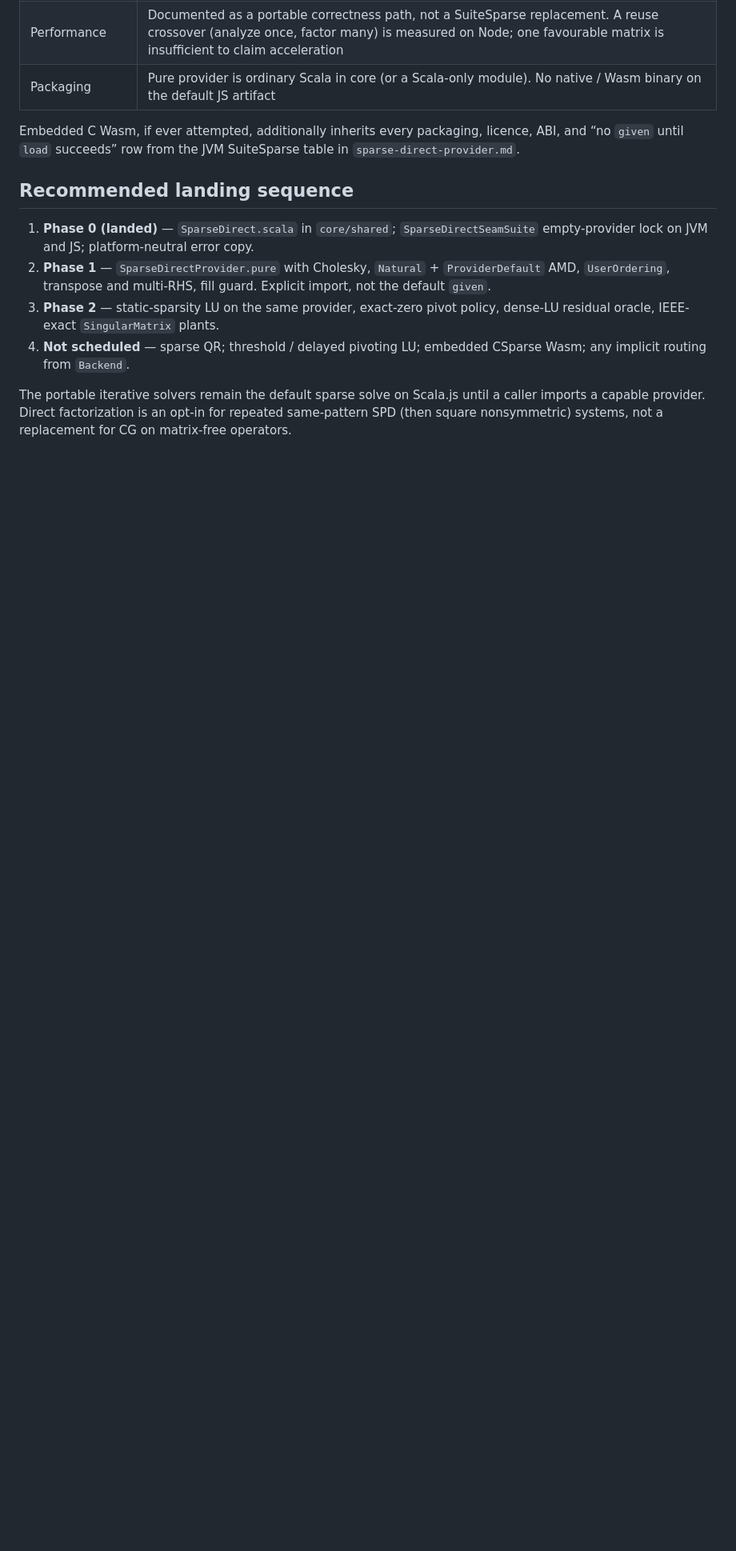
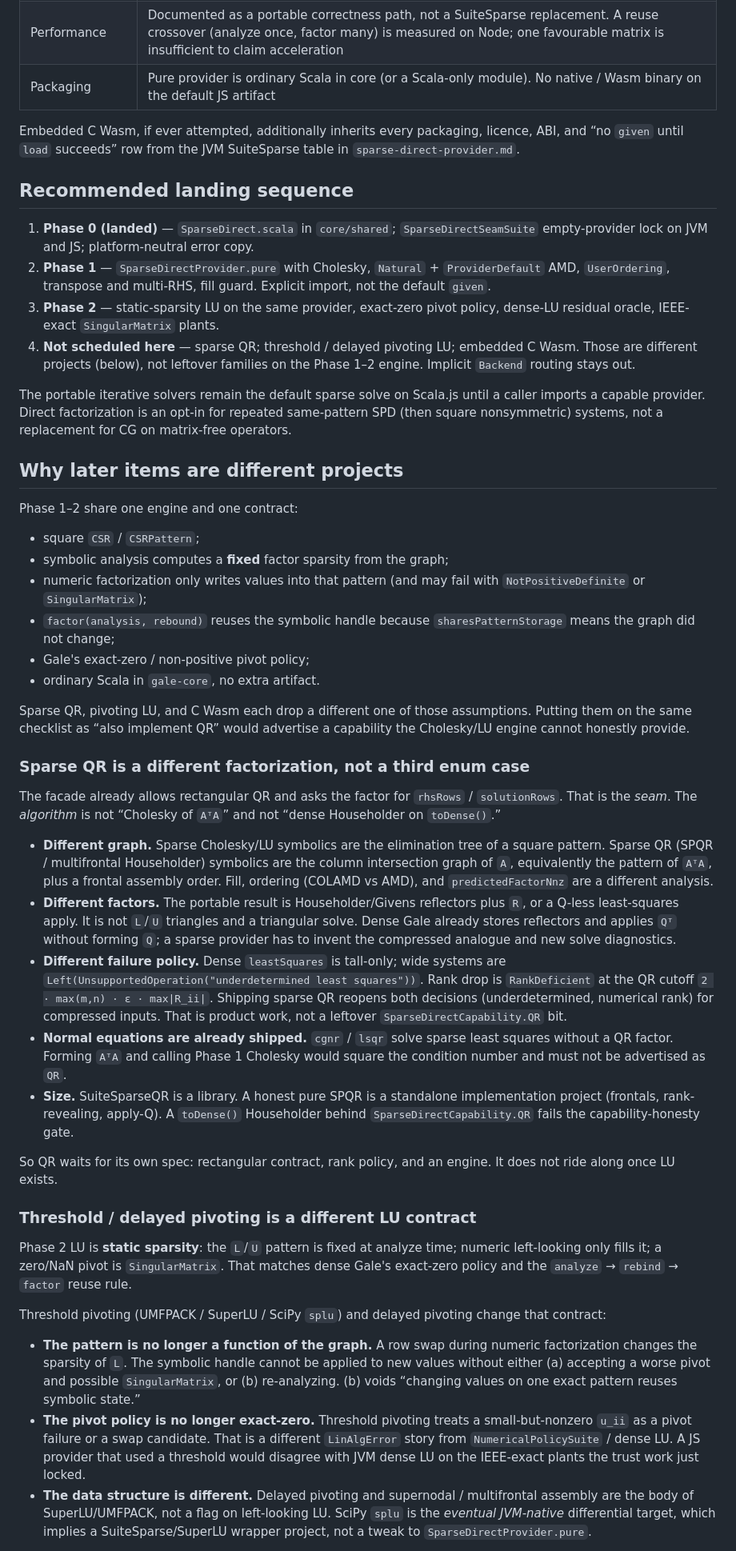
Before and after one commit to canardlapin/gale, a Markdown page: docs/sparse-direct-js.md, the part around one of its changes. Shown at 80% size. Drawn GitHub-style; blank space fills up the shorter version.

Commit message:
docs: explain why QR, pivoting LU, and C Wasm are separate projects
Phase 1-2 share a fixed-pattern square engine. Sparse QR, threshold
pivoting, and embedded Wasm each drop a different invariant of that
engine, so they are not leftover families on the same checklist.

Co-authored-by: canardlapin <canardlapin@users.noreply.github.com>

```diff
--- a/docs/sparse-direct-js.md
+++ b/docs/sparse-direct-js.md
@@ -304,10 +305,91 @@ SuiteSparse table in `sparse-direct-provider.md`.
    guard. Explicit import, not the default `given`.
 3. **Phase 2** — static-sparsity LU on the same provider, exact-zero pivot
    policy, dense-LU residual oracle, IEEE-exact `SingularMatrix` plants.
-4. **Not scheduled** — sparse QR; threshold / delayed pivoting LU; embedded
-   CSparse Wasm; any implicit routing from `Backend`.
+4. **Not scheduled here** — sparse QR; threshold / delayed pivoting LU;
+   embedded C Wasm. Those are different projects (below), not leftover
+   families on the Phase 1–2 engine. Implicit `Backend` routing stays out.
 
 The portable iterative solvers remain the default sparse solve on Scala.js
 until a caller imports a capable provider. Direct factorization is an opt-in
 for repeated same-pattern SPD (then square nonsymmetric) systems, not a
 replacement for CG on matrix-free operators.
+
+## Why later items are different projects
+
+Phase 1–2 share one engine and one contract:
+
+- square `CSR` / `CSRPattern`;
+- symbolic analysis computes a **fixed** factor sparsity from the graph;
+- numeric factorization only writes values into that pattern (and may fail
+  with `NotPositiveDefinite` or `SingularMatrix`);
+- `factor(analysis, rebound)` reuses the symbolic handle because
+  `sharesPatternStorage` means the graph did not change;
+- Gale's exact-zero / non-positive pivot policy;
+- ordinary Scala in `gale-core`, no extra artifact.
+
+Sparse QR, pivoting LU, and C Wasm each drop a different one of those
+assumptions. Putting them on the same checklist as “also implement QR”
+would advertise a capability the Cholesky/LU engine cannot honestly
+provide.
+
+### Sparse QR is a different factorization, not a third enum case
+
+The facade already allows rectangular QR and asks the factor for
+`rhsRows` / `solutionRows`. That is the *seam*. The *algorithm* is not
+“Cholesky of `AᵀA`” and not “dense Householder on `toDense()`.”
+
+- **Different graph.** Sparse Cholesky/LU symbolics are the elimination
+  tree of a square pattern. Sparse QR (SPQR / multifrontal Householder)
+  symbolics are the column intersection graph of `A`, equivalently the
+  pattern of `AᵀA`, plus a frontal assembly order. Fill, ordering (COLAMD
+  vs AMD), and `predictedFactorNnz` are a different analysis.
+- **Different factors.** The portable result is Householder/Givens
+  reflectors plus `R`, or a Q-less least-squares apply. It is not `L`/`U`
+  triangles and a triangular solve. Dense Gale already stores reflectors
+  and applies `Qᵀ` without forming `Q`; a sparse provider has to invent
+  the compressed analogue and new solve diagnostics.
+- **Different failure policy.** Dense `leastSquares` is tall-only; wide
+  systems are `Left(UnsupportedOperation("underdetermined least squares"))`.
+  Rank drop is `RankDeficient` at the QR cutoff
+  `2 · max(m,n) · ε · max|R_ii|`. Shipping sparse QR reopens both
+  decisions (underdetermined, numerical rank) for compressed inputs. That
+  is product work, not a leftover `SparseDirectCapability.QR` bit.
+- **Normal equations are already shipped.** `cgnr` / `lsqr` solve sparse
+  least squares without a QR factor. Forming `AᵀA` and calling Phase 1
+  Cholesky would square the condition number and must not be advertised
+  as `QR`.
+- **Size.** SuiteSparseQR is a library. A honest pure SPQR is a
+  standalone implementation project (frontals, rank-revealing, apply-Q).
+  A `toDense()` Householder behind `SparseDirectCapability.QR` fails the
+  capability-honesty gate.
+
+So QR waits for its own spec: rectangular contract, rank policy, and an
+engine. It does not ride along once LU exists.
+
+### Threshold / delayed pivoting is a different LU contract
+
+Phase 2 LU is **static sparsity**: the `L`/`U` pattern is fixed at
+analyze time; numeric left-looking only fills it; a zero/NaN pivot is
+`SingularMatrix`. That matches dense Gale's exact-zero policy and the
+`analyze` → `rebind` → `factor` reuse rule.
+
+Threshold pivoting (UMFPACK / SuperLU / SciPy `splu`) and delayed
+pivoting change that contract:
+
+- **The pattern is no longer a function of the graph.** A row swap during
+  numeric factorization changes the sparsity of `L`. The symbolic handle
+  cannot be applied to new values without either (a) accepting a worse
+  pivot and possible `SingularMatrix`, or (b) re-analyzing. (b) voids
+  “changing values on one exact pattern reuses symbolic state.”
+- **The pivot policy is no longer exact-zero.** Threshold pivoting treats
+  a small-but-nonzero `u_ii` as a pivot failure or a swap candidate.
+  That is a different `LinAlgError` story from
+  `NumericalPolicySuite` / dense LU. A JS provider that used a threshold
+  would disagree with JVM dense LU on the IEEE-exact plants the trust
+  work just locked.
+- **The data structure is different.** Delayed pivoting and supernodal /
+  multifrontal assembly are the body of SuperLU/UMFPACK, not a flag on
+  left-looking LU. SciPy `splu` is the *eventual JVM-native* differential
+  target, which implies a SuiteSparse/SuperLU wrapper project, not a
+  tweak to `SparseDirectProvider.pure`.
+
```
Also changed, not shown: other parts of docs/sparse-direct-js.md (+29 -2 lines).
